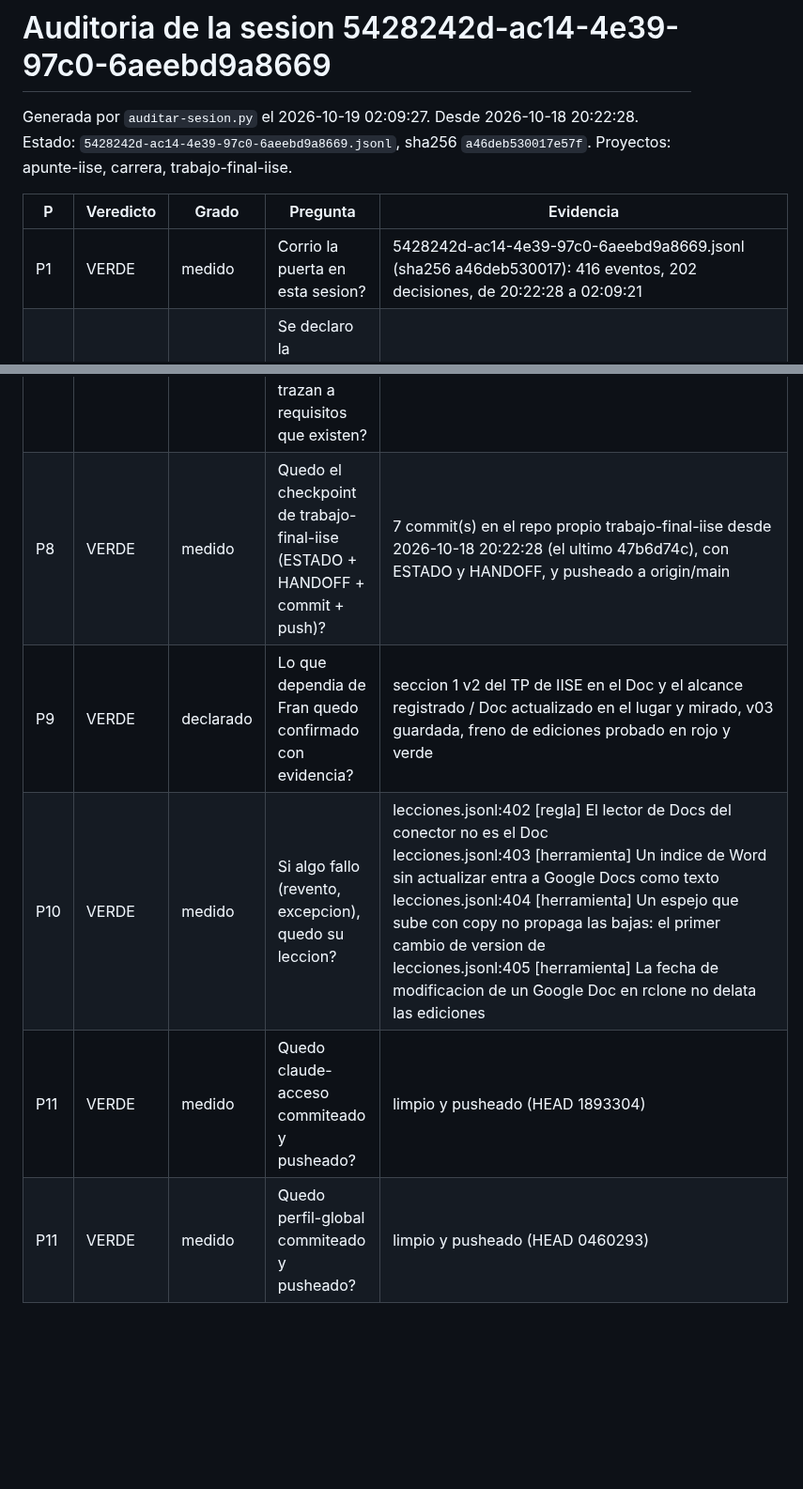
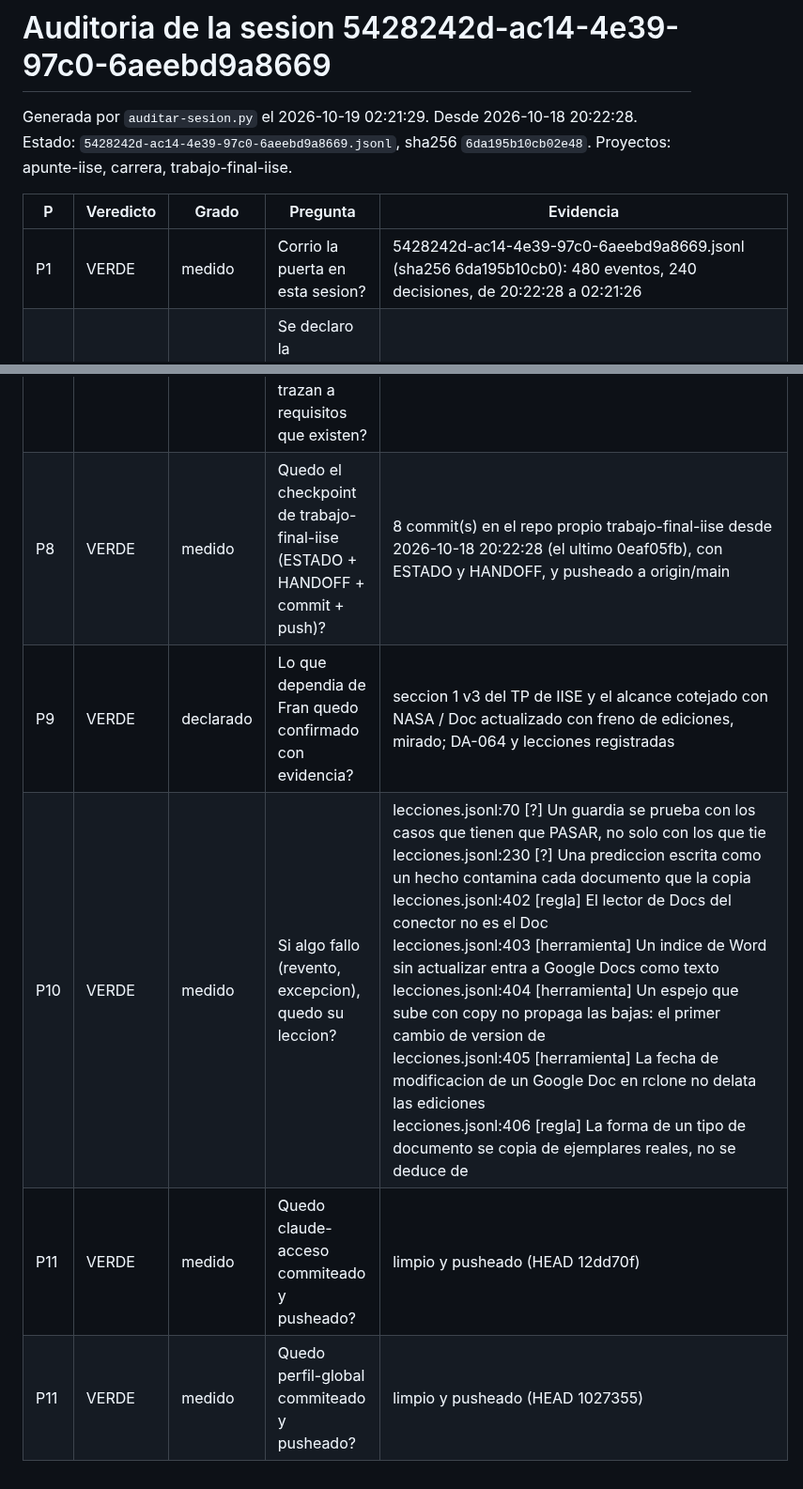
Before and after one commit to fransalomone21/claude-acceso, a Markdown page: .claude/auditorias/2026-10-18-5428242d.md, 2 parts joined by grey strips. Shown at 94% size. GitHub-like rendering; blank space fills up the shorter version.

Commit message:
auditoria 5428242d (sexta parte): seccion 1 v3 y DA-064
Co-Authored-By: Claude Opus 5.5 <noreply@anthropic.com>

```diff
--- a/.claude/auditorias/2026-10-18-5428242d.md
+++ b/.claude/auditorias/2026-10-18-5428242d.md
@@ -1,11 +1,11 @@
 # Auditoria de la sesion 5428242d-ac14-4e39-97c0-6aeebd9a8669
 
-Generada por `auditar-sesion.py` el 2026-10-19 02:09:27. Desde 2026-10-18 20:22:28. Estado: `5428242d-ac14-4e39-97c0-6aeebd9a8669.jsonl`, sha256 `a46deb530017e57f`.
+Generada por `auditar-sesion.py` el 2026-10-19 02:21:29. Desde 2026-10-18 20:22:28. Estado: `5428242d-ac14-4e39-97c0-6aeebd9a8669.jsonl`, sha256 `6da195b10cb02e48`.
 Proyectos: apunte-iise, carrera, trabajo-final-iise.
 
 | P | Veredicto | Grado | Pregunta | Evidencia |
 |---|---|---|---|---|
-| P1 | VERDE | medido | Corrio la puerta en esta sesion? | 5428242d-ac14-4e39-97c0-6aeebd9a8669.jsonl (sha256 a46deb530017): 416 eventos, 202 decisiones, de 20:22:28 a 02:09:21 |
+| P1 | VERDE | medido | Corrio la puerta en esta sesion? | 5428242d-ac14-4e39-97c0-6aeebd9a8669.jsonl (sha256 6da195b10cb0): 480 eventos, 240 decisiones, de 20:22:28 a 02:21:26 |
 | P2 | VERDE | medido | Se declaro la necesidad de apunte-iise antes de la primera accion sobre el? | #L138 declara materia (21:08:30) antes de #L148, la 1.a accion: Bash pandoc --version 2>/dev/null / head -1 // echo "sin pandoc"; echo ---; ls "/c/Us (21:08:43) |
 | P2 | VERDE | medido | Se declaro la necesidad de carrera antes de la primera accion sobre el? | #L81 declara materia (20:32:04) antes de #L90, la 1.a accion: Edit C:\Users\frans\Desktop\claude-acceso\proyectos\documentos\carrera\MATERIAS.md (20:32:17) |
 | P2 | VERDE | medido | Se declaro la necesidad de trabajo-final-iise antes de la primera accion sobre el? | #L15 declara materia (20:23:47) antes de #L34, la 1.a accion: Write C:\Users\frans\Desktop\claude-acceso\proyectos\documentos\trabajo-final-iise\PDP (20:25:05) |
@@ -20,8 +20,8 @@ Proyectos: apunte-iise, carrera, trabajo-final-iise.
 | P7 | NO APLICA | medido | Los commits de diseno de carrera trazan a requisitos que existen? | carrera no declara documento de requisitos y su fase no lo exige (Fase E, fase 1) |
 | P8 | VERDE | medido | Quedo el checkpoint de carrera (ESTADO + HANDOFF + commit + push)? | 2 commit(s) en proyectos/documentos/carrera desde 2026-10-18 20:22:28 (el ultimo 18933040), con ESTADO y HANDOFF, y pusheado a origin/main |
 | P7 | NO APLICA | medido | Los commits de diseno de trabajo-final-iise trazan a requisitos que existen? | trabajo-final-iise no declara documento de requisitos y su fase no lo exige (ninguna abierta) |
-| P8 | VERDE | medido | Quedo el checkpoint de trabajo-final-iise (ESTADO + HANDOFF + commit + push)? | 7 commit(s) en el repo propio trabajo-final-iise desde 2026-10-18 20:22:28 (el ultimo 47b6d74c), con ESTADO y HANDOFF, y pusheado a origin/main |
-| P9 | VERDE | declarado | Lo que dependia de Fran quedo confirmado con evidencia? | seccion 1 v2 del TP de IISE en el Doc y el alcance registrado / Doc actualizado en el lugar y mirado, v03 guardada, freno de ediciones probado en rojo y verde |
-| P10 | VERDE | medido | Si algo fallo (revento, excepcion), quedo su leccion? | lecciones.jsonl:402 [regla] El lector de Docs del conector no es el Doc<br>lecciones.jsonl:403 [herramienta] Un indice de Word sin actualizar entra a Google Docs como texto<br>lecciones.jsonl:404 [herramienta] Un espejo que sube con copy no propaga las bajas: el primer cambio de version de<br>lecciones.jsonl:405 [herramienta] La fecha de modificacion de un Google Doc en rclone no delata las ediciones |
-| P11 | VERDE | medido | Quedo claude-acceso commiteado y pusheado? | limpio y pusheado (HEAD 1893304) |
-| P11 | VERDE | medido | Quedo perfil-global commiteado y pusheado? | limpio y pusheado (HEAD 0460293) |
+| P8 | VERDE | medido | Quedo el checkpoint de trabajo-final-iise (ESTADO + HANDOFF + commit + push)? | 8 commit(s) en el repo propio trabajo-final-iise desde 2026-10-18 20:22:28 (el ultimo 0eaf05fb), con ESTADO y HANDOFF, y pusheado a origin/main |
+| P9 | VERDE | declarado | Lo que dependia de Fran quedo confirmado con evidencia? | seccion 1 v3 del TP de IISE y el alcance cotejado con NASA / Doc actualizado con freno de ediciones, mirado; DA-064 y lecciones registradas |
+| P10 | VERDE | medido | Si algo fallo (revento, excepcion), quedo su leccion? | lecciones.jsonl:70 [?] Un guardia se prueba con los casos que tienen que PASAR, no solo con los que tie<br>lecciones.jsonl:230 [?] Una prediccion escrita como un hecho contamina cada documento que la copia<br>lecciones.jsonl:402 [regla] El lector de Docs del conector no es el Doc<br>lecciones.jsonl:403 [herramienta] Un indice de Word sin actualizar entra a Google Docs como texto<br>lecciones.jsonl:404 [herramienta] Un espejo que sube con copy no propaga las bajas: el primer cambio de version de<br>lecciones.jsonl:405 [herramienta] La fecha de modificacion de un Google Doc en rclone no delata las ediciones<br>lecciones.jsonl:406 [regla] La forma de un tipo de documento se copia de ejemplares reales, no se deduce de  |
+| P11 | VERDE | medido | Quedo claude-acceso commiteado y pusheado? | limpio y pusheado (HEAD 12dd70f) |
+| P11 | VERDE | medido | Quedo perfil-global commiteado y pusheado? | limpio y pusheado (HEAD 1027355) |
```
Also changed, not shown: other parts of .claude/auditorias/2026-10-18-5428242d.md (+3 -3 lines).
